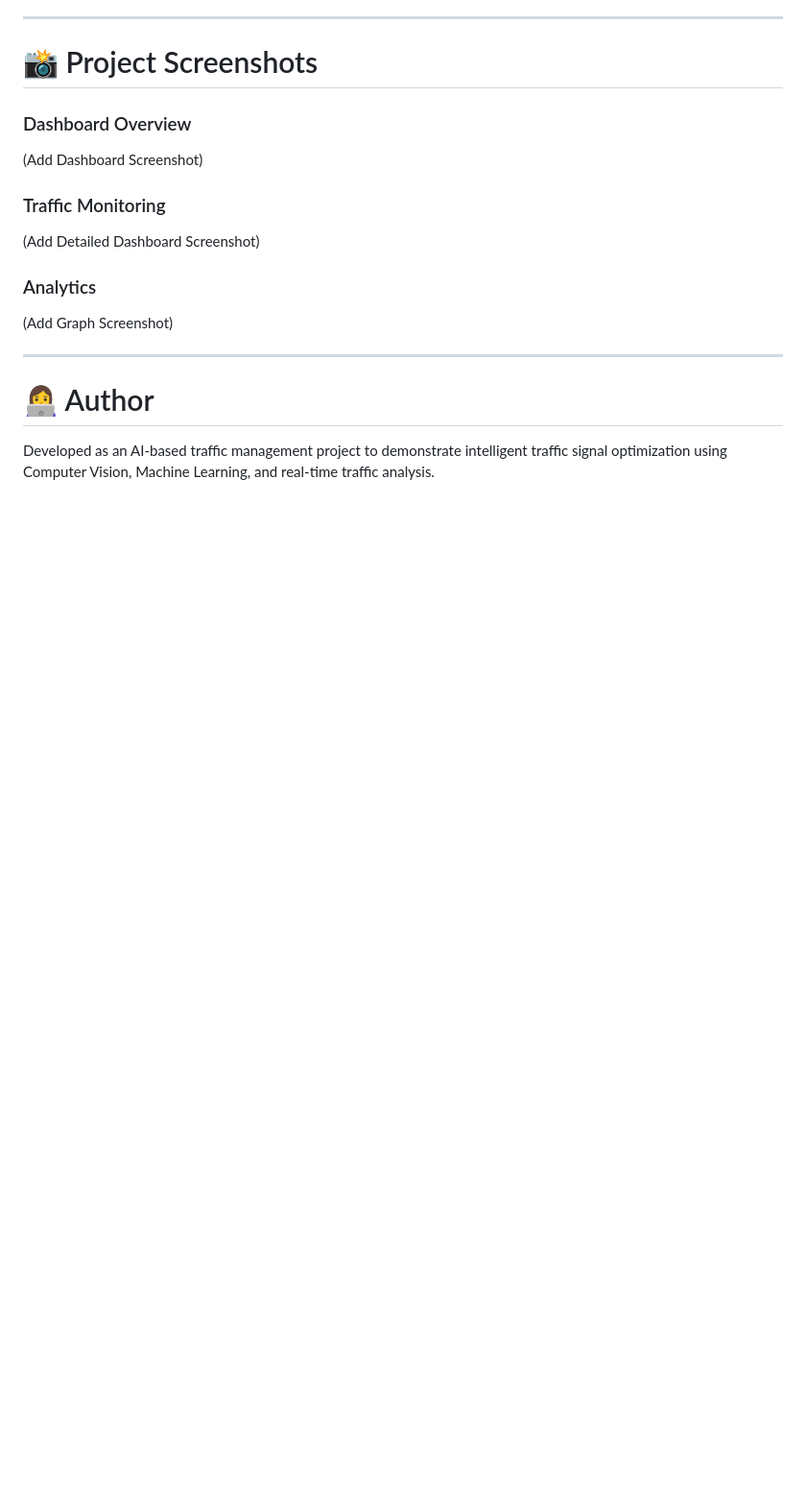
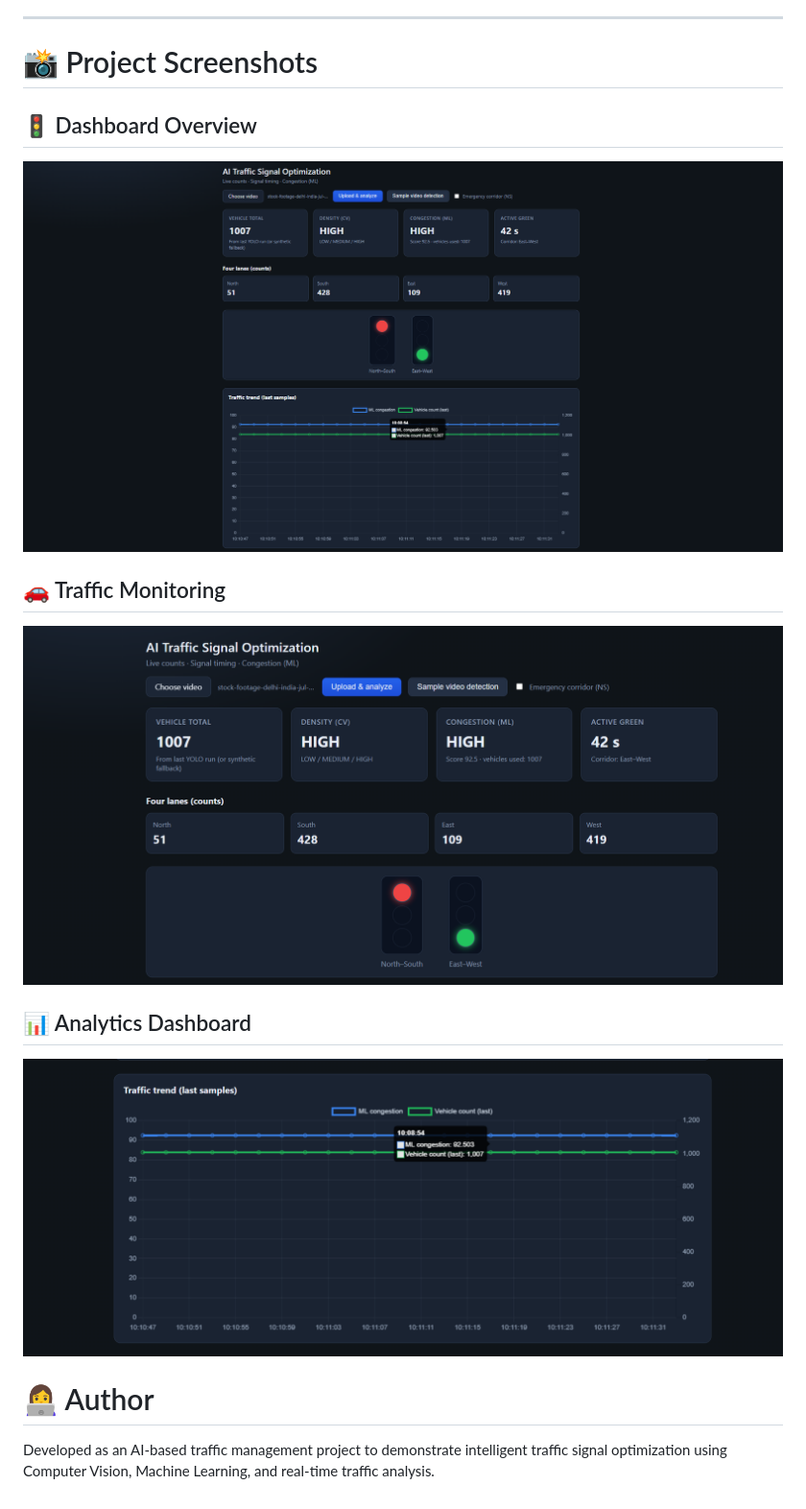
Before and after one commit to nithika1256/Automated-Traffic-Signal-Control-Using-Real-Time-Traffic-Analysis, a Markdown page: README.md, the part around the change. Shown at 96% size. GitHub-like rendering; blank space fills up the shorter version.

```diff
--- a/README.md
+++ b/README.md
@@ -313,19 +313,17 @@ Dataset includes:
 
 # 📸 Project Screenshots
 
-### Dashboard Overview
+## 🚦 Dashboard Overview
 
-(Add Dashboard Screenshot)
+![Dashboard Overview](images/app_prev.png)
 
-### Traffic Monitoring
+## 🚗 Traffic Monitoring
 
-(Add Detailed Dashboard Screenshot)
+![Traffic Monitoring](images/detail.png)
 
-### Analytics
+## 📊 Analytics Dashboard
 
-(Add Graph Screenshot)
-
----
+![Analytics Dashboard](images/graph.png)
 
 # 👩‍💻 Author
 
```
